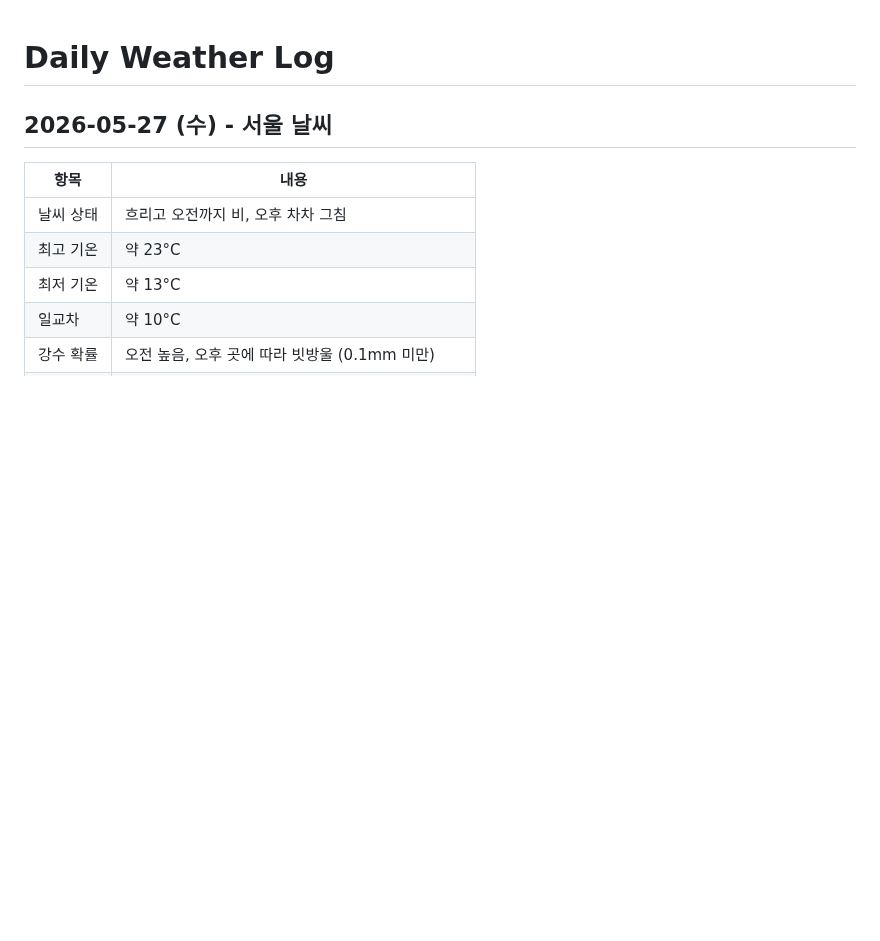
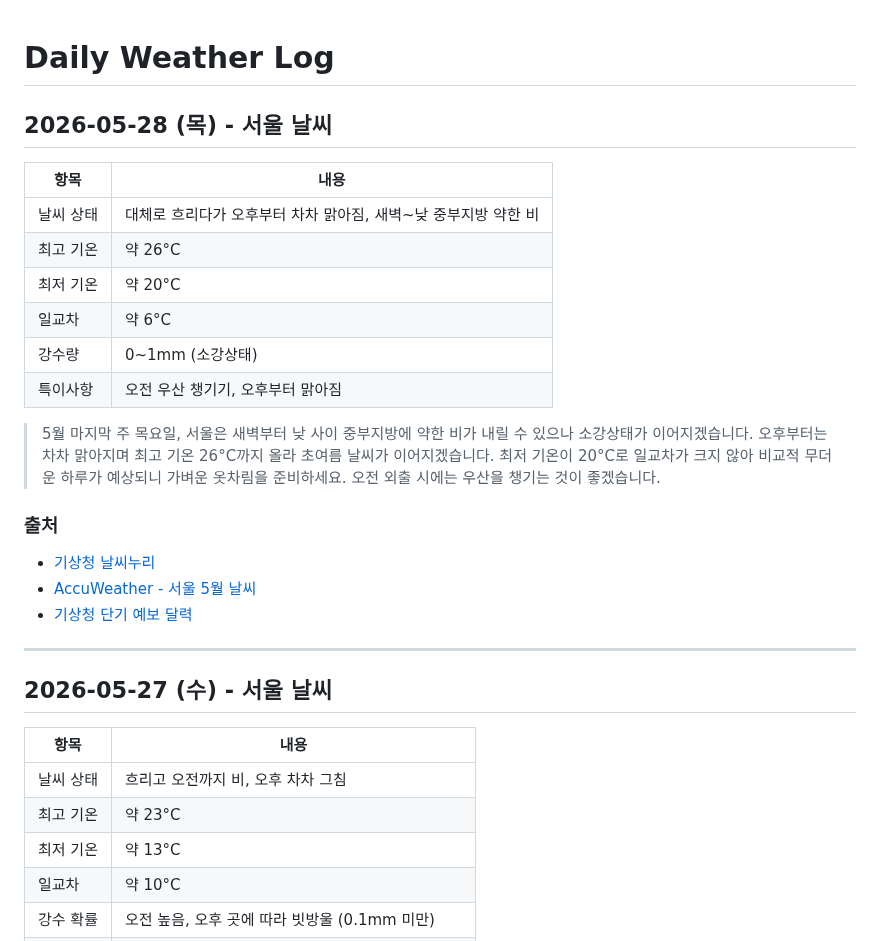
Before and after one commit to highcastlee/highcastlee.github.io, a Markdown page: daily.md, the part around the change. Drawn GitHub-style; blank space fills up the shorter version.

Commit message:
2026-05-28 서울 날씨 정보 추가
https://claude.ai/code/session_0136psrwXdeemTc6CrnkL1en

```diff
--- a/daily.md
+++ b/daily.md
@@ -1,4 +1,24 @@
 # Daily Weather Log
+
+## 2026-05-28 (목) - 서울 날씨
+
+| 항목 | 내용 |
+|------|------|
+| 날씨 상태 | 대체로 흐리다가 오후부터 차차 맑아짐, 새벽~낮 중부지방 약한 비 |
+| 최고 기온 | 약 26°C |
+| 최저 기온 | 약 20°C |
+| 일교차 | 약 6°C |
+| 강수량 | 0~1mm (소강상태) |
+| 특이사항 | 오전 우산 챙기기, 오후부터 맑아짐 |
+
+> 5월 마지막 주 목요일, 서울은 새벽부터 낮 사이 중부지방에 약한 비가 내릴 수 있으나 소강상태가 이어지겠습니다. 오후부터는 차차 맑아지며 최고 기온 26°C까지 올라 초여름 날씨가 이어지겠습니다. 최저 기온이 20°C로 일교차가 크지 않아 비교적 무더운 하루가 예상되니 가벼운 옷차림을 준비하세요. 오전 외출 시에는 우산을 챙기는 것이 좋겠습니다.
+
+### 출처
+- [기상청 날씨누리](https://www.weather.go.kr/)
+- [AccuWeather - 서울 5월 날씨](https://www.accuweather.com/ko/kr/seoul/226081/may-weather/226081)
+- [기상청 단기 예보 달력](https://www.month2k.com/weather)
+
+---
 
 ## 2026-05-27 (수) - 서울 날씨
 
```
